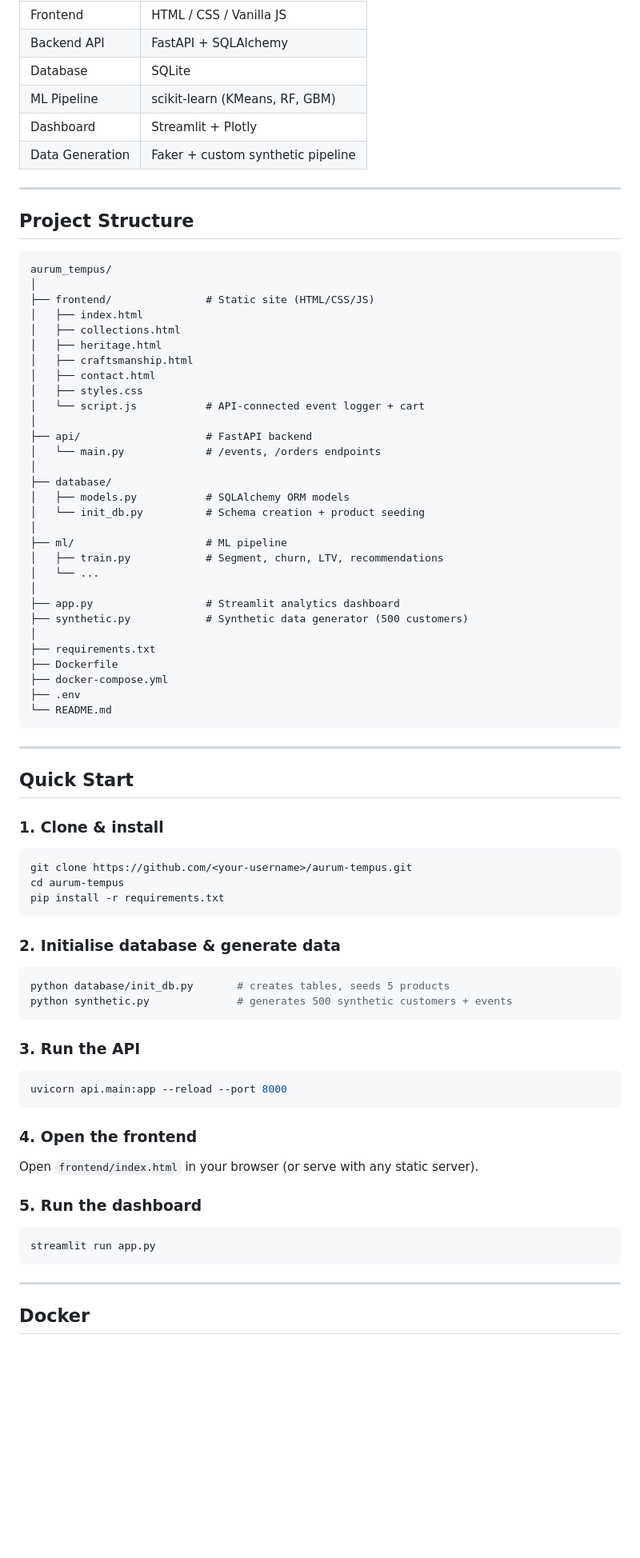
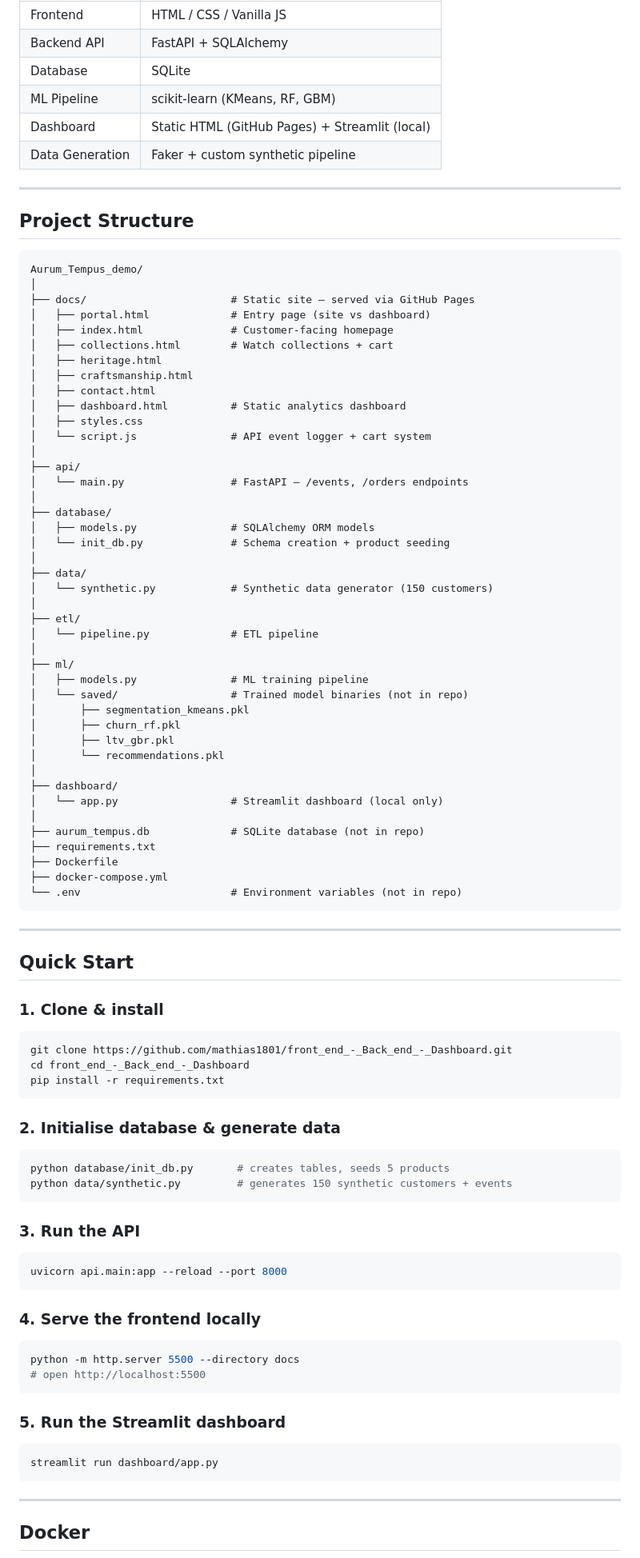
Before and after one commit to Mathias1801/front_end_-_Back_end_-_Dashboard, a Markdown page: README.md, the part around one of its changes. Shown at 80% size. Rendered like a GitHub page; blank space fills up the shorter version.

````diff
--- a/README.md
+++ b/README.md
@@ -14,7 +23,7 @@ Aurum Tempus is a portfolio piece demonstrating end-to-end data engineering, bac
 | Backend API | FastAPI + SQLAlchemy |
 | Database | SQLite |
 | ML Pipeline | scikit-learn (KMeans, RF, GBM) |
-| Dashboard | Streamlit + Plotly |
+| Dashboard | Static HTML (GitHub Pages) + Streamlit (local) |
 | Data Generation | Faker + custom synthetic pipeline |
 
 ---
@@ -22,36 +31,48 @@ Aurum Tempus is a portfolio piece demonstrating end-to-end data engineering, bac
 ## Project Structure
 
 ```
-aurum_tempus/
+Aurum_Tempus_demo/
 │
-├── frontend/               # Static site (HTML/CSS/JS)
-│   ├── index.html
-│   ├── collections.html
+├── docs/                       # Static site — served via GitHub Pages
+│   ├── portal.html             # Entry page (site vs dashboard)
+│   ├── index.html              # Customer-facing homepage
+│   ├── collections.html        # Watch collections + cart
 │   ├── heritage.html
 │   ├── craftsmanship.html
 │   ├── contact.html
+│   ├── dashboard.html          # Static analytics dashboard
 │   ├── styles.css
-│   └── script.js           # API-connected event logger + cart
+│   └── script.js               # API event logger + cart system
 │
-├── api/                    # FastAPI backend
-│   └── main.py             # /events, /orders endpoints
+├── api/
+│   └── main.py                 # FastAPI — /events, /orders endpoints
 │
 ├── database/
-│   ├── models.py           # SQLAlchemy ORM models
-│   └── init_db.py          # Schema creation + product seeding
+│   ├── models.py               # SQLAlchemy ORM models
+│   └── init_db.py              # Schema creation + product seeding
 │
-├── ml/                     # ML pipeline
-│   ├── train.py            # Segment, churn, LTV, recommendations
-│   └── ...
+├── data/
+│   └── synthetic.py            # Synthetic data generator (150 customers)
 │
-├── app.py                  # Streamlit analytics dashboard
-├── synthetic.py            # Synthetic data generator (500 customers)
+├── etl/
+│   └── pipeline.py             # ETL pipeline
 │
+├── ml/
+│   ├── models.py               # ML training pipeline
+│   └── saved/                  # Trained model binaries (not in repo)
+│       ├── segmentation_kmeans.pkl
+│       ├── churn_rf.pkl
+│       ├── ltv_gbr.pkl
+│       └── recommendations.pkl
+│
+├── dashboard/
+│   └── app.py                  # Streamlit dashboard (local only)
+│
+├── aurum_tempus.db             # SQLite database (not in repo)
 ├── requirements.txt
 ├── Dockerfile
 ├── docker-compose.yml
-├── .env
-└── README.md
+└── .env                        # Environment variables (not in repo)
 ```
 
 ---
@@ -61,8 +82,8 @@ aurum_tempus/
 ### 1. Clone & install
 
 ```bash
-git clone https://github.com/<your-username>/aurum-tempus.git
-cd aurum-tempus
+git clone https://github.com/mathias1801/front_end_-_Back_end_-_Dashboard.git
+cd front_end_-_Back_end_-_Dashboard
 pip install -r requirements.txt
 ```
 
@@ -70,7 +91,7 @@ pip install -r requirements.txt
 
 ```bash
 python database/init_db.py       # creates tables, seeds 5 products
-python synthetic.py              # generates 500 synthetic customers + events
+python data/synthetic.py         # generates 150 synthetic customers + events
 ```
 
 ### 3. Run the API
@@ -79,14 +100,17 @@ python synthetic.py              # generates 500 synthetic customers + events
 uvicorn api.main:app --reload --port 8000
 ```
 
-### 4. Open the frontend
-
-Open `frontend/index.html` in your browser (or serve with any static server).
-
-### 5. Run the dashboard
+### 4. Serve the frontend locally
 
 ```bash
-streamlit run app.py
+python -m http.server 5500 --directory docs
+# open http://localhost:5500
+```
+
+### 5. Run the Streamlit dashboard
+
+```bash
+streamlit run dashboard/app.py
 ```
 
 ---
````
Also changed, not shown: other parts of README.md (+20 -1 lines).
